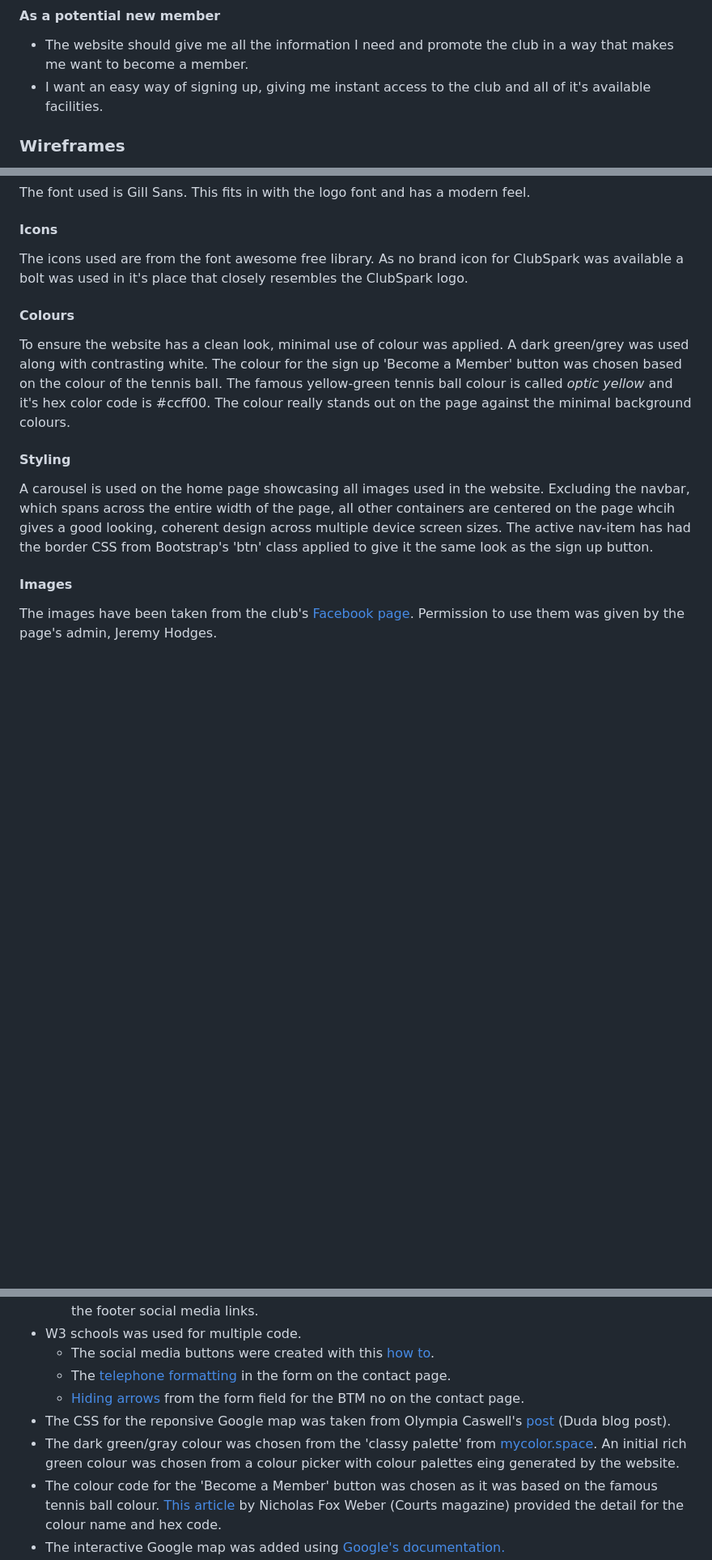
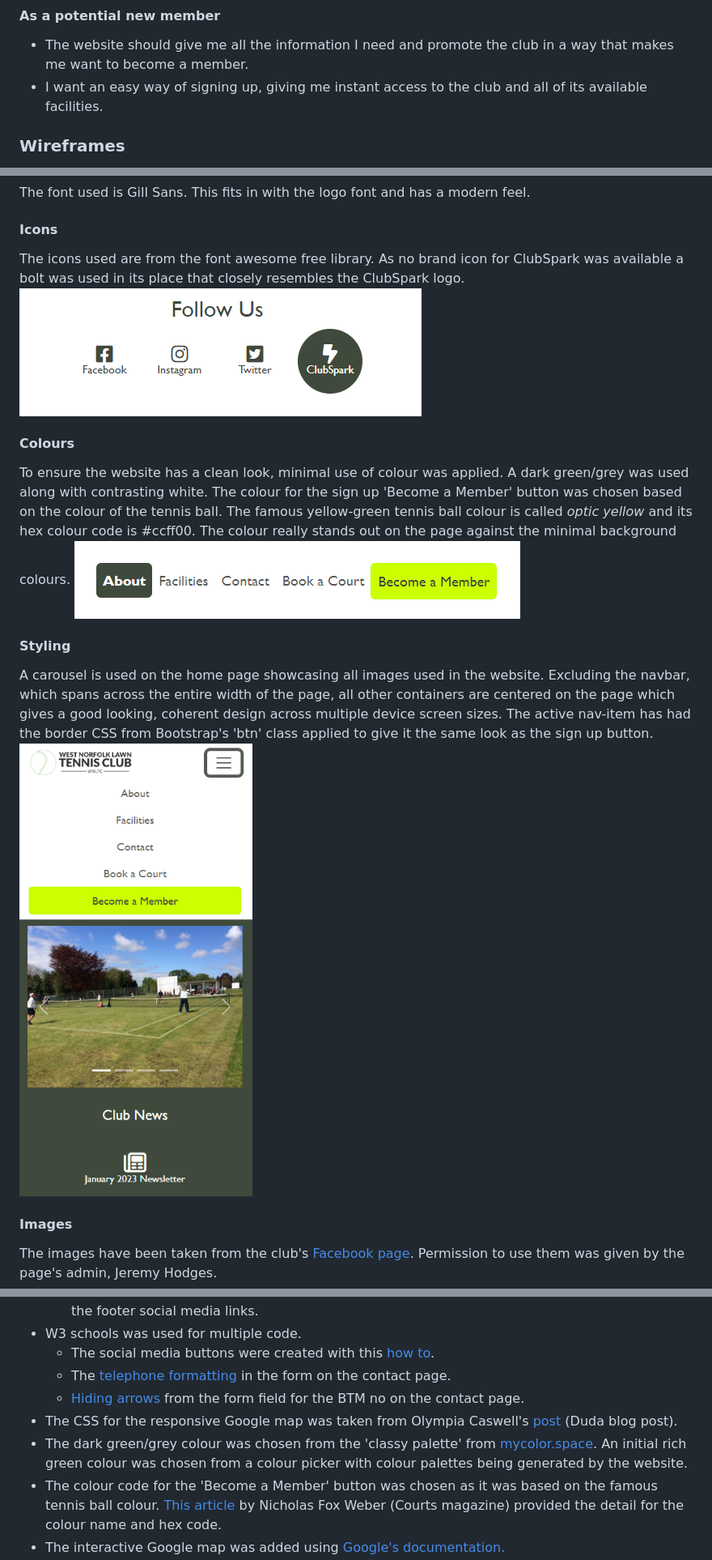
Before and after one commit to clawrence00/milestoneproject1, a Markdown page: README.md, 3 parts joined by grey strips. Shown at 81% size. Rendered like a GitHub page; pictures changed too: documentation/images/icons.png (added), documentation/images/mobilemenu.png (added), documentation/images/navbar.png (added); blank space fills up the shorter version.

Commit message:
added deployed site images & spell-checked readme

```diff
--- a/README.md
+++ b/README.md
@@ -37,7 +39,7 @@ In order to create an easy to use website a navigation bar will be accesible at
 - I want the website to look professional, giving the club a feel of quality.
 #### As a potential new member
 - The website should give me all the information I need and promote the club in a way that makes me want to become a member.
-- I want an easy way of signing up, giving me instant access to the club and all of it's available facilities.
+- I want an easy way of signing up, giving me instant access to the club and all of its available facilities.
 
 ### Wireframes
 Before any code was written wireframes were created using [Balsamiq](https://balsamiq.com/) for each page on three different screen sizes; mobile, tablet and desktop.
@@ -63,12 +65,15 @@ The website is for a tennis club that will be used by people of different ages a
 #### Font
 The font used is Gill Sans. This fits in with the logo font and has a modern feel.
 #### Icons
-The icons used are from the font awesome free library. As no brand icon for ClubSpark was available a bolt was used in it's place that closely resembles the ClubSpark logo.
+The icons used are from the font awesome free library. As no brand icon for ClubSpark was available a bolt was used in its place that closely resembles the ClubSpark logo.
+![Social icons](documentation/images/icons.png)
 #### Colours
-To ensure the website has a clean look, minimal use of colour was applied. A dark green/grey was used along with contrasting white. The colour for the  sign up 'Become a Member' button was chosen based on the colour of the tennis ball. The famous yellow-green tennis ball colour is called _optic yellow_ and it's hex color code is #ccff00. The colour really stands out on the page against the minimal background colours.
+To ensure the website has a clean look, minimal use of colour was applied. A dark green/grey was used along with contrasting white. The colour for the  sign up 'Become a Member' button was chosen based on the colour of the tennis ball. The famous yellow-green tennis ball colour is called _optic yellow_ and its hex colour code is #ccff00. The colour really stands out on the page against the minimal background colours.
+![Navbar with coloured buttons](documentation/images/navbar.png)
 #### Styling
-A carousel is used on the home page showcasing all images used in the website. Excluding the navbar, which spans across the entire width of the page, all other containers are centered on the page whcih gives a good looking, coherent design across multiple device screen sizes.
+A carousel is used on the home page showcasing all images used in the website. Excluding the navbar, which spans across the entire width of the page, all other containers are centered on the page which gives a good looking, coherent design across multiple device screen sizes.
 The active nav-item has had the border CSS from Bootstrap's 'btn' class applied to give it the same look as the sign up button.
+![mobile screen home page with menu](documentation/images/mobilemenu.png)
 #### Images
 The images have been taken from the club's [Facebook page](https://www.facebook.com/groups/305550273422129). Permission to use them was given by the page's admin, Jeremy Hodges.
 
@@ -84,8 +89,8 @@ The images have been taken from the club's [Facebook page](https://www.facebook.
   - The social media buttons were created with this [how to](https://www.w3schools.com/howto/howto_css_social_media_buttons.asp).
   - The [telephone formatting](https://www.w3schools.com/html/html_form_attributes.asp) in the form on the contact page.
   - [Hiding arrows](https://www.w3schools.com/howto/howto_css_hide_arrow_number.asp) from the form field for the BTM no on the contact page.
-- The CSS for the reponsive Google map was taken from Olympia Caswell's [post](https://blog.duda.co/responsive-google-maps-for-your-website) (Duda blog post).
-- The dark green/gray colour was chosen from the 'classy palette' from [mycolor.space](https://mycolor.space/?hex=%23009B14&sub=1). An initial rich green colour was chosen from a colour picker with colour palettes eing generated by the website.
+- The CSS for the responsive Google map was taken from Olympia Caswell's [post](https://blog.duda.co/responsive-google-maps-for-your-website) (Duda blog post).
+- The dark green/grey colour was chosen from the 'classy palette' from [mycolor.space](https://mycolor.space/?hex=%23009B14&sub=1). An initial rich green colour was chosen from a colour picker with colour palettes being generated by the website.
 - The colour code for the 'Become a Member' button was chosen as it was based on the famous tennis ball colour. [This article](https://courts.club/they-are-green-they-are-yellow/#:~:text=Optic%20yellow.,makes%20it%20RGB%20223%2C255%2C79.) by Nicholas Fox Weber (Courts magazine) provided the detail for the colour name and hex code.
 - The interactive Google map was added using [Google's documentation.](https://developers.google.com/maps/documentation/embed/get-started)
 ### Media
```
Also changed, not shown: other parts of README.md (+10 -8 lines), documentation/images/membershipform.png (added), documentation/images/mockup.png (renamed from documentation/mockup.png).
